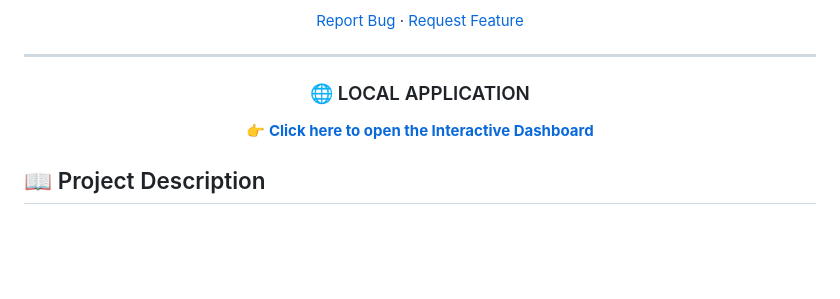
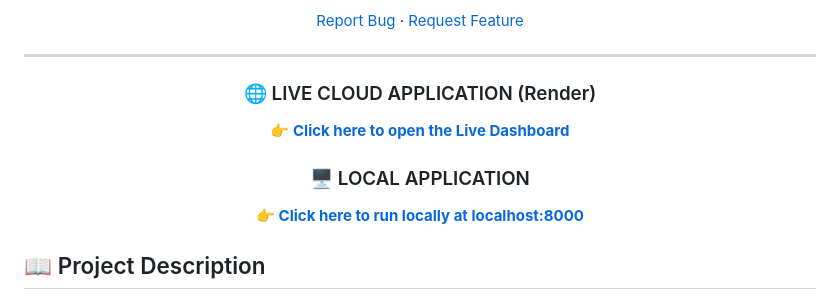
Before and after one commit to sohamrp172-sys/telco-churn-mlops, a Markdown page: README.md, the part around the change. GitHub-like rendering; blank space fills up the shorter version.

Commit message:
docs: add live render url link for presentation

```diff
--- a/README.md
+++ b/README.md
@@ -13,8 +13,11 @@ An industry-grade Machine Learning Operations (MLOps) pipeline that predicts whe
 
 ---
 
-### 🌐 LOCAL APPLICATION
-**[👉 Click here to open the Interactive Dashboard](http://localhost:8000)**
+### 🌐 LIVE CLOUD APPLICATION (Render)
+**[👉 Click here to open the Live Dashboard](https://telco-churn-mlops-9av4.onrender.com)**
+
+### 🖥️ LOCAL APPLICATION
+**[👉 Click here to run locally at localhost:8000](http://localhost:8000)**
 
 </div>
 
```
